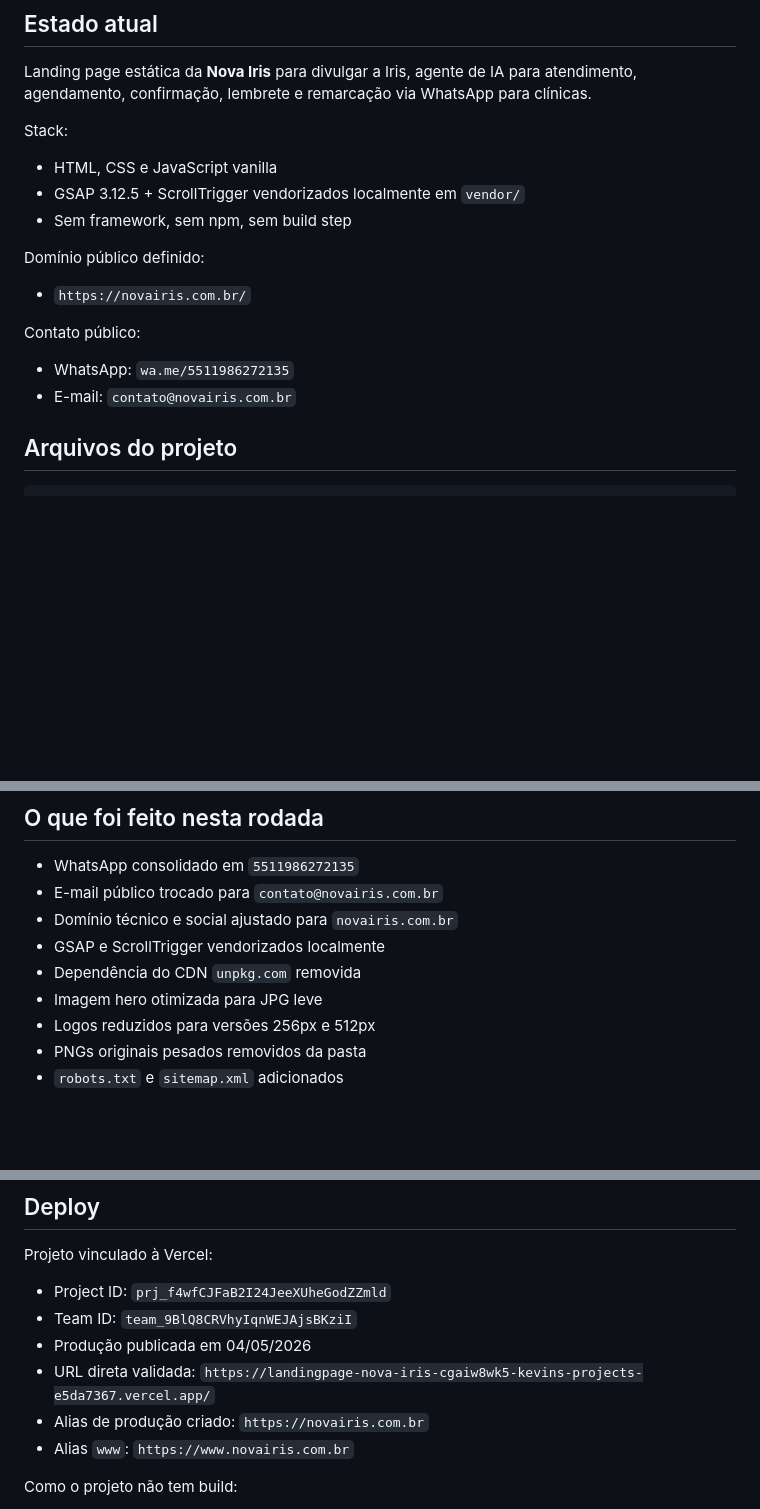
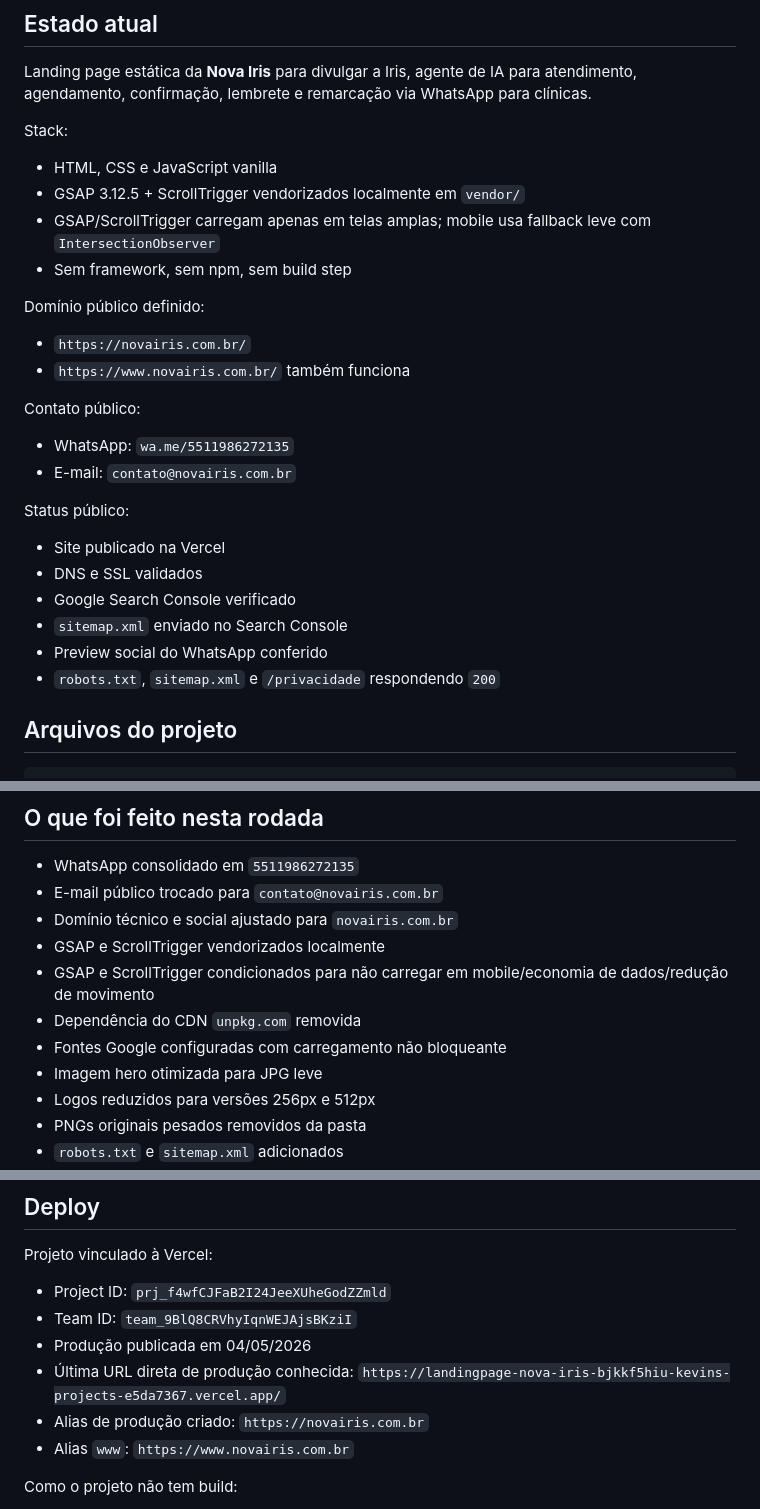
Before and after one commit to OliveiraKevin/landingpage-nova-iris, a Markdown page: CLAUDE.md, 3 parts joined by grey strips. Rendered like a GitHub page; blank space fills up the shorter version.

```diff
--- a/CLAUDE.md
+++ b/CLAUDE.md
@@ -9,14 +9,24 @@ Landing page estática da **Nova Iris** para divulgar a Iris, agente de IA para
 Stack:
 - HTML, CSS e JavaScript vanilla
 - GSAP 3.12.5 + ScrollTrigger vendorizados localmente em `vendor/`
+- GSAP/ScrollTrigger carregam apenas em telas amplas; mobile usa fallback leve com `IntersectionObserver`
 - Sem framework, sem npm, sem build step
 
 Domínio público definido:
 - `https://novairis.com.br/`
+- `https://www.novairis.com.br/` também funciona
 
 Contato público:
 - WhatsApp: `wa.me/5511986272135`
 - E-mail: `contato@novairis.com.br`
+
+Status público:
+- Site publicado na Vercel
+- DNS e SSL validados
+- Google Search Console verificado
+- `sitemap.xml` enviado no Search Console
+- Preview social do WhatsApp conferido
+- `robots.txt`, `sitemap.xml` e `/privacidade` respondendo `200`
 
 ## Arquivos do projeto
 
@@ -75,7 +85,9 @@ Observação comercial:
 - E-mail público trocado para `contato@novairis.com.br`
 - Domínio técnico e social ajustado para `novairis.com.br`
 - GSAP e ScrollTrigger vendorizados localmente
+- GSAP e ScrollTrigger condicionados para não carregar em mobile/economia de dados/redução de movimento
 - Dependência do CDN `unpkg.com` removida
+- Fontes Google configuradas com carregamento não bloqueante
 - Imagem hero otimizada para JPG leve
 - Logos reduzidos para versões 256px e 512px
 - PNGs originais pesados removidos da pasta
@@ -113,7 +151,7 @@ Projeto vinculado à Vercel:
 - Project ID: `prj_f4wfCJFaB2I24JeeXUheGodZZmld`
 - Team ID: `team_9BlQ8CRVhyIqnWEJAjsBKziI`
 - Produção publicada em 04/05/2026
-- URL direta validada: `https://landingpage-nova-iris-cgaiw8wk5-kevins-projects-e5da7367.vercel.app/`
+- Última URL direta de produção conhecida: `https://landingpage-nova-iris-bjkkf5hiu-kevins-projects-e5da7367.vercel.app/`
 - Alias de produção criado: `https://novairis.com.br`
 - Alias `www`: `https://www.novairis.com.br`
 
```
Also changed, not shown: other parts of CLAUDE.md (+33 -14 lines).
